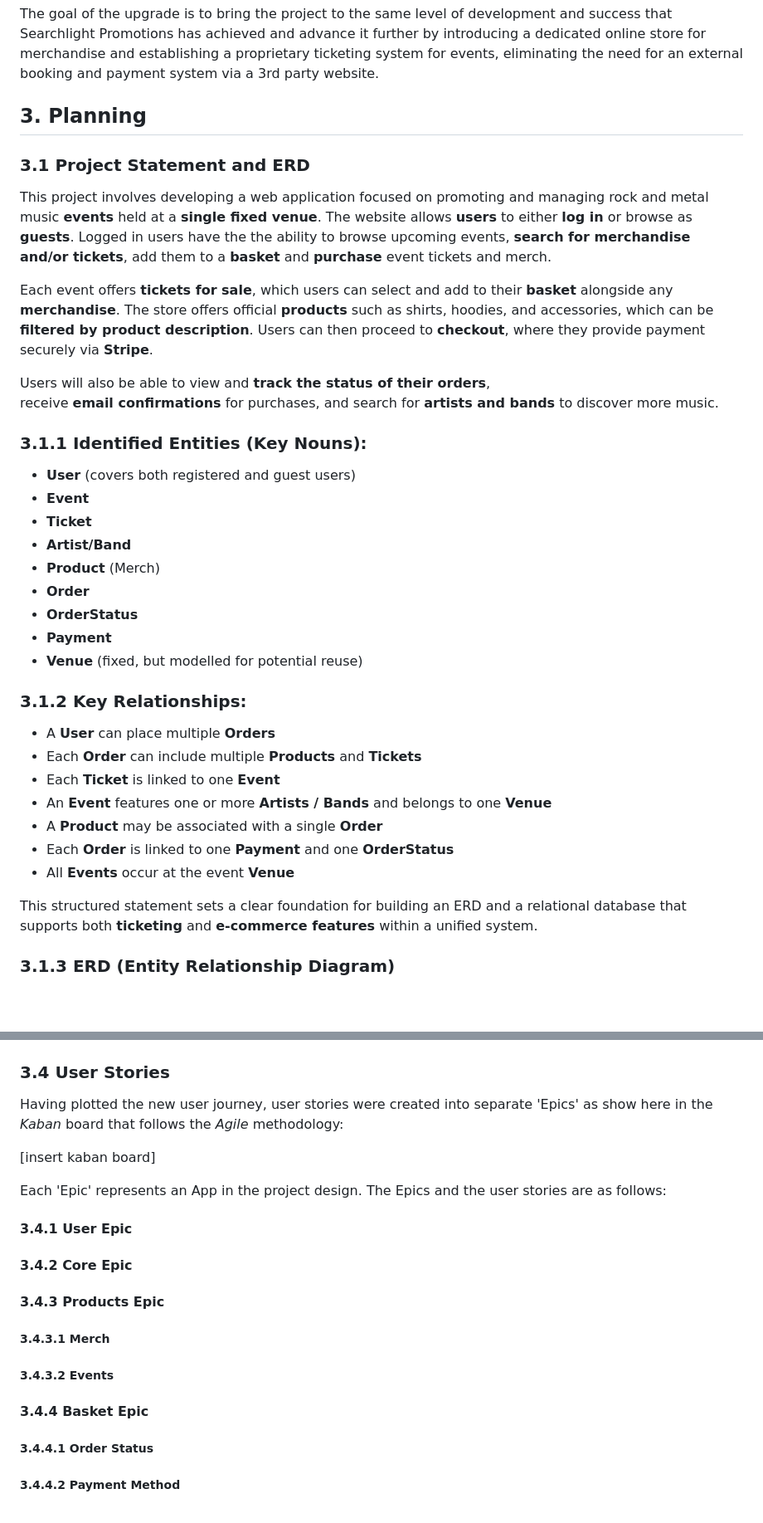
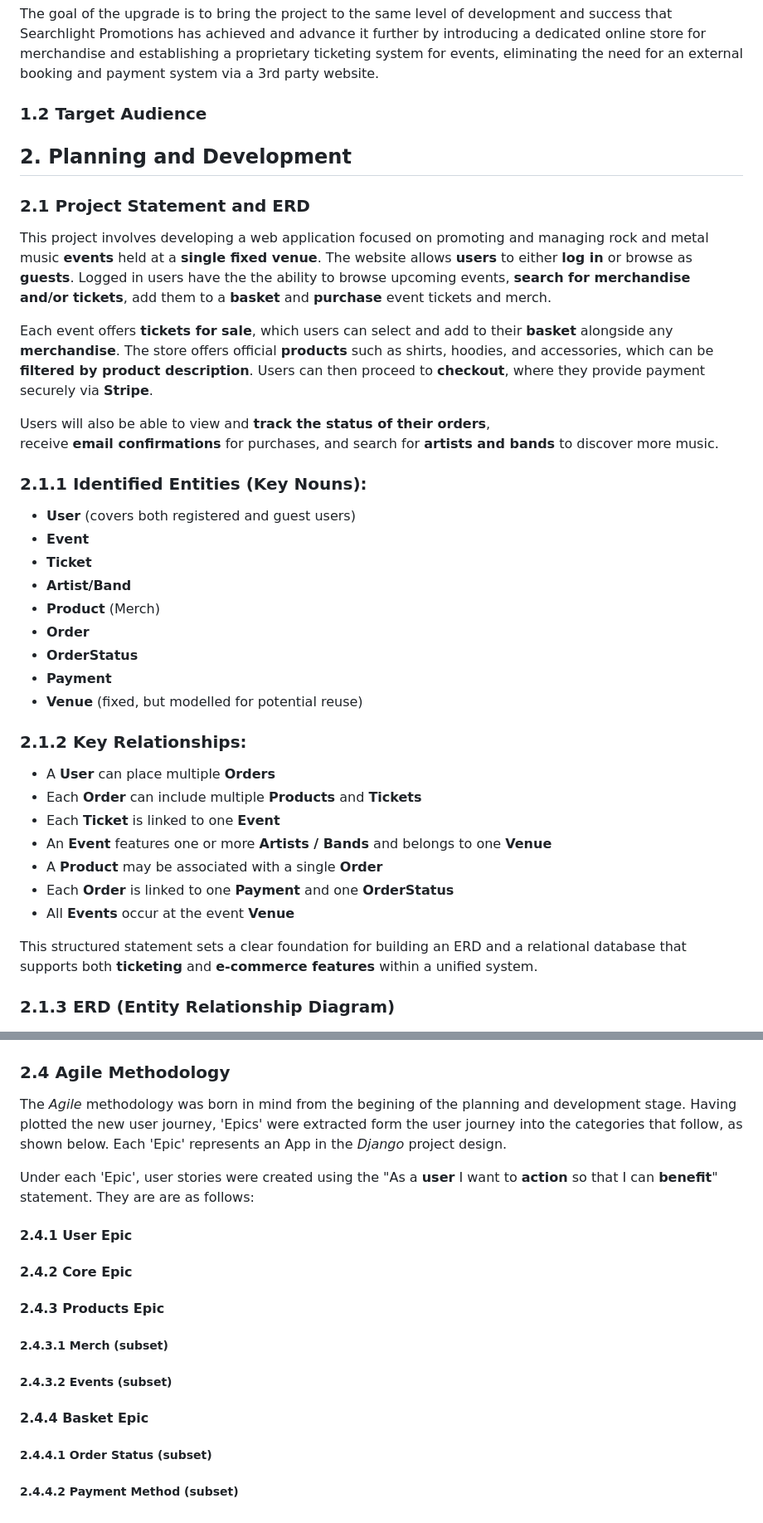
Before and after one commit to AxdeKlerk/SLP, a Markdown page: README.md, 2 parts joined by grey strips. Shown: that part at 83% size. Drawn GitHub-style; folded sections open; blank space fills up the shorter version.

```diff
--- a/README.md
+++ b/README.md
@@ -23,9 +63,11 @@ The website’s purpose is to highlight upcoming events and increase ticket sale
 
 The goal of the upgrade is to bring the project to the same level of development and success that Searchlight Promotions has achieved and advance it further by introducing a dedicated online store for merchandise and establishing a proprietary ticketing system for events, eliminating the need for an external booking and payment system via a 3rd party website.
 
-## 3. Planning
+### 1.2 Target Audience
 
-### 3.1 Project Statement and ERD
+## 2. Planning and Development
+
+### 2.1 Project Statement and ERD
 
 This project involves developing a web application focused on promoting and managing rock and metal music **events** held at a **single fixed venue**. The website allows **users** to either **log in** or browse as **guests**. Logged in users have the the ability to browse upcoming events, **search for merchandise and/or tickets**, add them to a **basket** and **purchase** event tickets and merch.
 
@@ -35,7 +77,7 @@ Users will also be able to view and **track the status of their orders**,
 receive **email confirmations** for purchases, and search for **artists and bands** to discover more music.
 
 
-### 3.1.1 Identified Entities (Key Nouns):
+### 2.1.1 Identified Entities (Key Nouns):
 
 -   **User** (covers both registered and guest users)
 -   **Event**
@@ -48,7 +90,7 @@ receive **email confirmations** for purchases, and search for **artists and band
 -   **Venue** (fixed, but modelled for potential reuse)
 
 
-### **3.1.2 Key Relationships:**
+### 2.1.2 Key Relationships:
 
 -   A **User** can place multiple **Orders**
 -   Each **Order** can include multiple **Products** and **Tickets**
@@ -60,7 +102,7 @@ receive **email confirmations** for purchases, and search for **artists and band
 
 This structured statement sets a clear foundation for building an ERD and a relational database that supports both **ticketing** and **e-commerce features** within a unified system.
 
-### 3.1.3 ERD (Entity Relationship Diagram)
+### 2.1.3 ERD (Entity Relationship Diagram)
 
 ![ERD](DOCS/images/ERD.jpg)
 
@@ -97,29 +139,27 @@ Below is the new user journey as first imagined. The items in red are still 3rd
 
 ![imagined new user journey](DOCS/images/proposed-user-journey.jpg)
 
-### 3.4 User Stories
+### 2.4 Agile Methodology
 
-Having plotted the new user journey, user stories were created into separate 'Epics' as show here in the *Kaban* board that follows the *Agile* methodology:
+The *Agile* methodology was born in mind from the begining of the planning and development stage. Having plotted the new user journey, 'Epics' were extracted form the user journey into the categories that follow, as shown below. Each 'Epic' represents an App in the *Django* project design.
 
-[insert kaban board]
+Under each 'Epic', user stories were created using the "As a **user** I want to **action** so that I can **benefit**" statement. They are are as follows:
 
-Each 'Epic' represents an App in the project design. The Epics and the user stories are as follows:
-
-#### 3.4.1 User Epic
+#### 2.4.1 User Epic
 
 
-#### 3.4.2 Core Epic
+#### 2.4.2 Core Epic
 
 
-#### 3.4.3 Products Epic
+#### 2.4.3 Products Epic
 
-##### 3.4.3.1 Merch
+##### 2.4.3.1 Merch (subset)
 
-##### 3.4.3.2 Events
+##### 2.4.3.2 Events (subset)
 
 
-#### 3.4.4 Basket Epic
+#### 2.4.4 Basket Epic
 
-##### 3.4.4.1 Order Status
+##### 2.4.4.1 Order Status (subset)
 
-##### 3.4.4.2 Payment Method
+##### 2.4.4.2 Payment Method (subset)
```
Also changed, not shown: other parts of README.md (+46 -6 lines), DEBUGGING.md (+3 -3 lines), DOCS/images/Logo.jpg (added).
